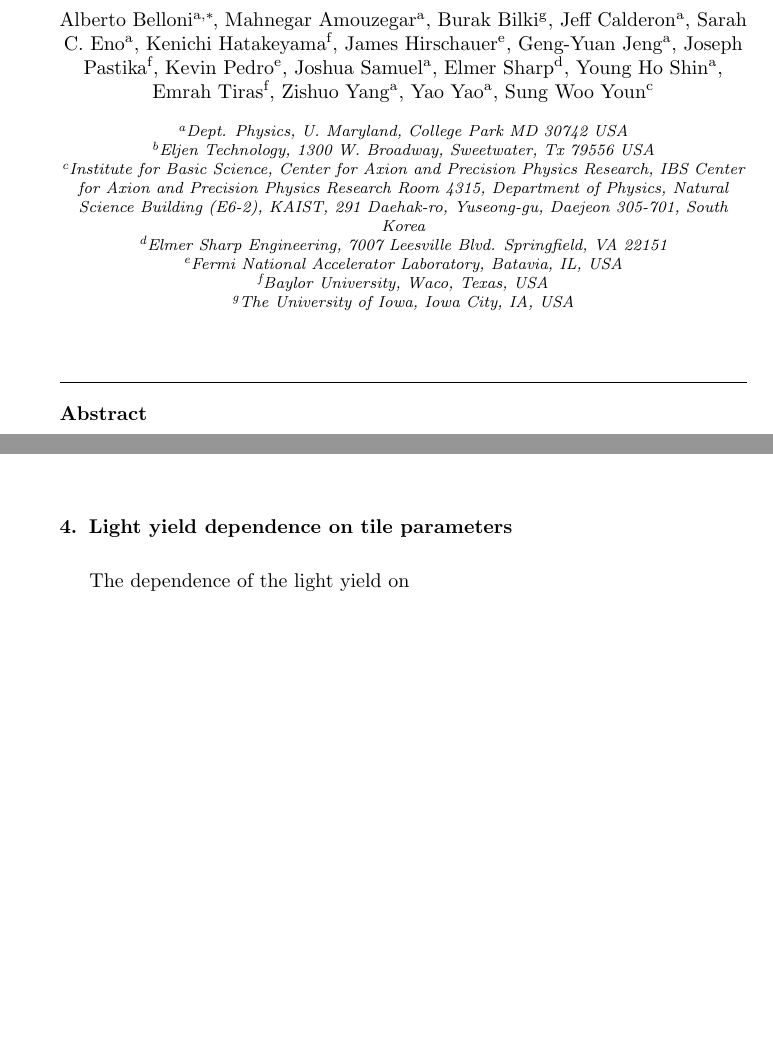
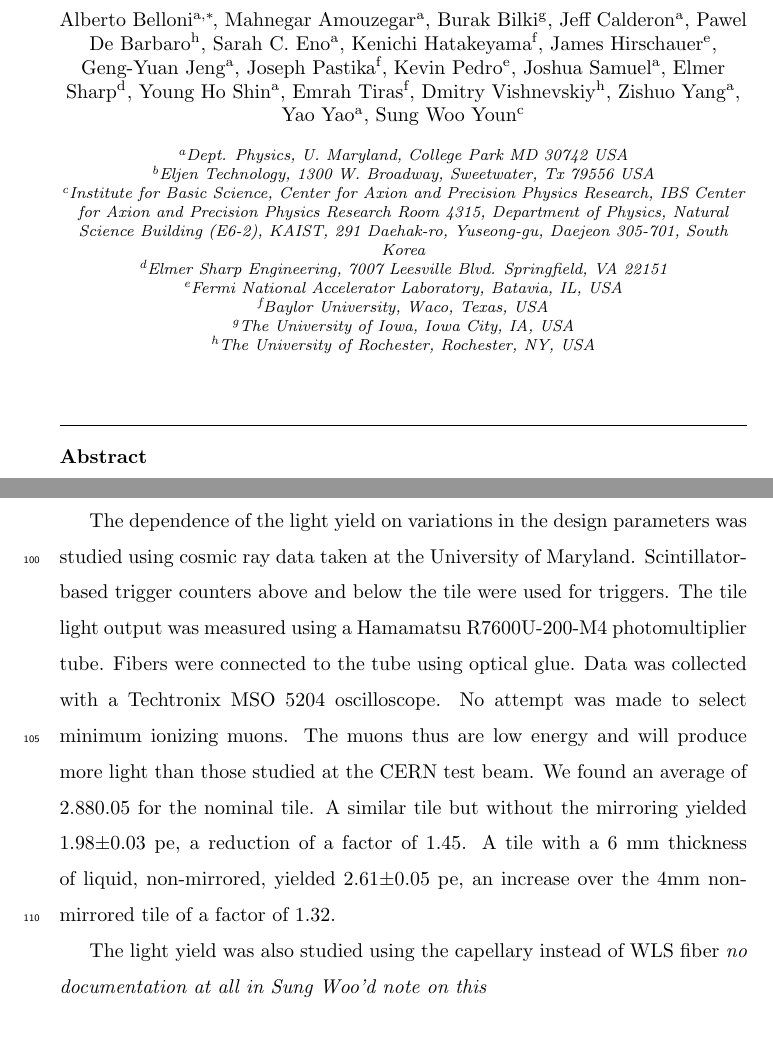
Before and after one commit to saraheno/liquidtilepaper, a LaTeX paper (aliquidtile.tex): two parts of pages 1 and 5 of 8 before the commit and two parts of pages 1 and 6 of 9 after it, joined at a grey line, cut so that both start at the same text, the shorter picture padded with empty space. Compiled offline with pdfLaTeX.

Commit message:
first pass done?

```diff
--- a/aliquidtile.tex
+++ b/aliquidtile.tex
@@ -52,6 +52,7 @@
 \author[umd]{Mahnegar Amouzegar}
 \author[iowa]{Burak Bilki}
 \author[umd]{Jeff Calderon}
+\author[rochester]{Pawel De Barbaro}
 \author[umd]{Sarah C. Eno}
 \author[baylor]{Kenichi Hatakeyama}
 \author[fnal]{James Hirschauer}
@@ -62,6 +63,7 @@
 \author[elmer]{Elmer Sharp}
 \author[umd]{Young Ho Shin}
 \author[baylor]{Emrah Tiras}
+\author[rochester]{Dmitry Vishnevskiy}
 \author[umd]{Zishuo Yang}
 \author[umd]{Yao Yao}
 \author[korea]{Sung Woo Youn}
@@ -78,6 +80,7 @@ Room 4315, Department of Physics, Natural Science Building (E6-2), KAIST,
 \address[fnal]{Fermi National Accelerator Laboratory, Batavia, IL, USA}
 \address[baylor]{Baylor University, Waco, Texas, USA}
 \address[iowa]{The University of Iowa, Iowa City, IA, USA}
+\address[rochester]{The University of Rochester, Rochester, NY, USA}
 
 \begin{abstract}
 Future experiments in high energy and nuclear physics may require large, inexpensive calorimetery that can operate to doses of 50 Mrad or more.
@@ -164,7 +167,10 @@ pe versus the impact position of the mip along the axis parallel to the support
 
 \section{Light yield dependence on tile parameters}
 
-The dependence of the light yield on
+The dependence of the light yield on variations in the design parameters was studied using cosmic ray data taken at the University of Maryland.  Scintillator-based trigger counters above and below the tile were used for triggers.  The tile light output was measured using a Hamamatsu R7600U-200-M4 photomultiplier tube.  Fibers were connected to the tube using optical glue.  Data was collected with a Techtronix MSO 5204 oscilloscope.  No attempt was made to select
+minimum ionizing muons.  The muons thus are low energy and will produce more light than those studied at the CERN test beam.  We found an average of 2.88${\rm } 0.05$ for the nominal tile.  A similar tile but without the mirroring yielded 1.98${\pm} 0.03$ pe, a reduction of a factor of 1.45.  A tile with a 6 mm thickness of liquid, non-mirrored, yielded 2.61${\pm }$0.05 pe, an increase over the 4mm non-mirrored tile of a factor of 1.32.
+
+The light yield was also studied using the capellary instead of WLS fiber {\it no documentation at all in Sung Woo'd note on this}
 
 \section{Radiation hardness tests}
 
```
Also changed, not shown: aliquidtile.pdf, aliquidtile.tex (3 more changed lines), 2 other files.
